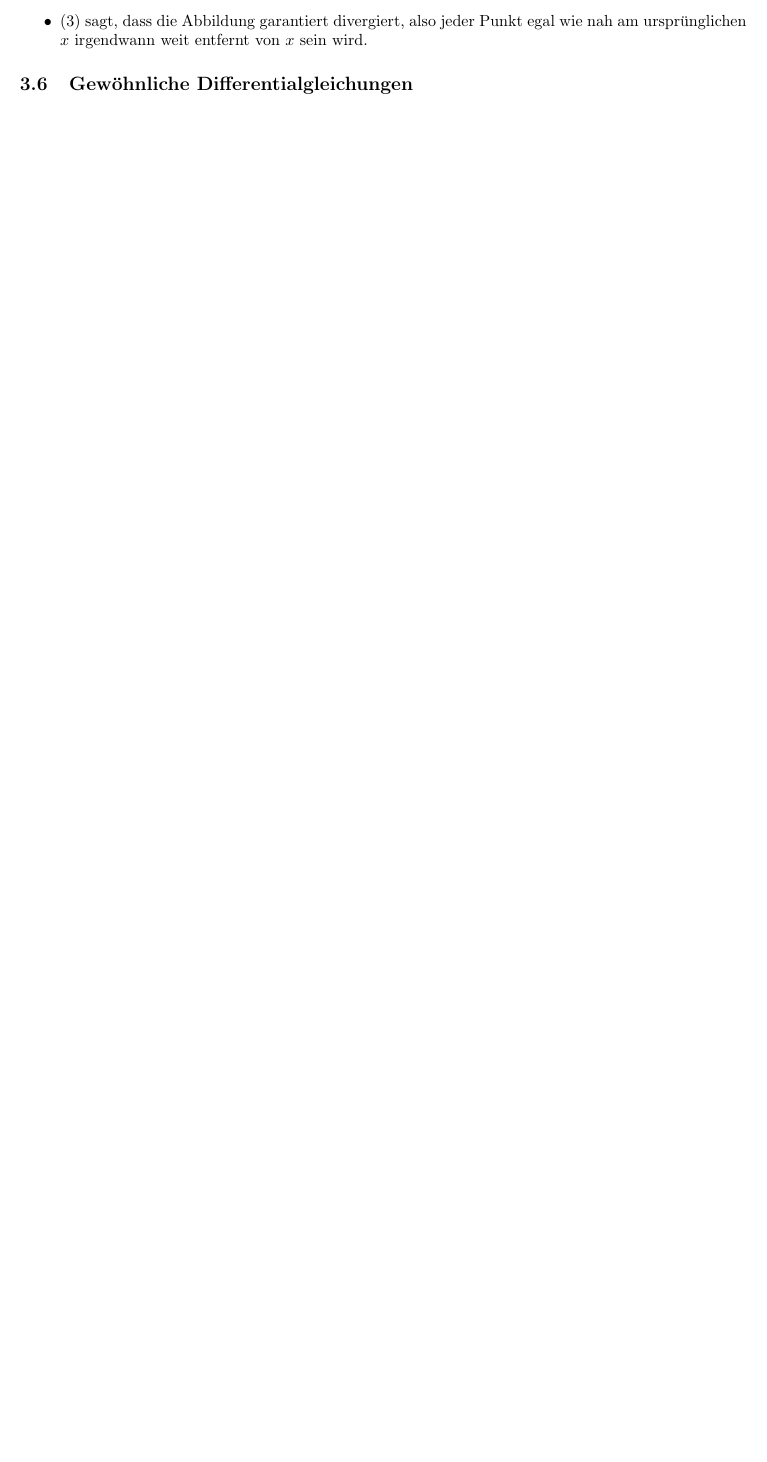
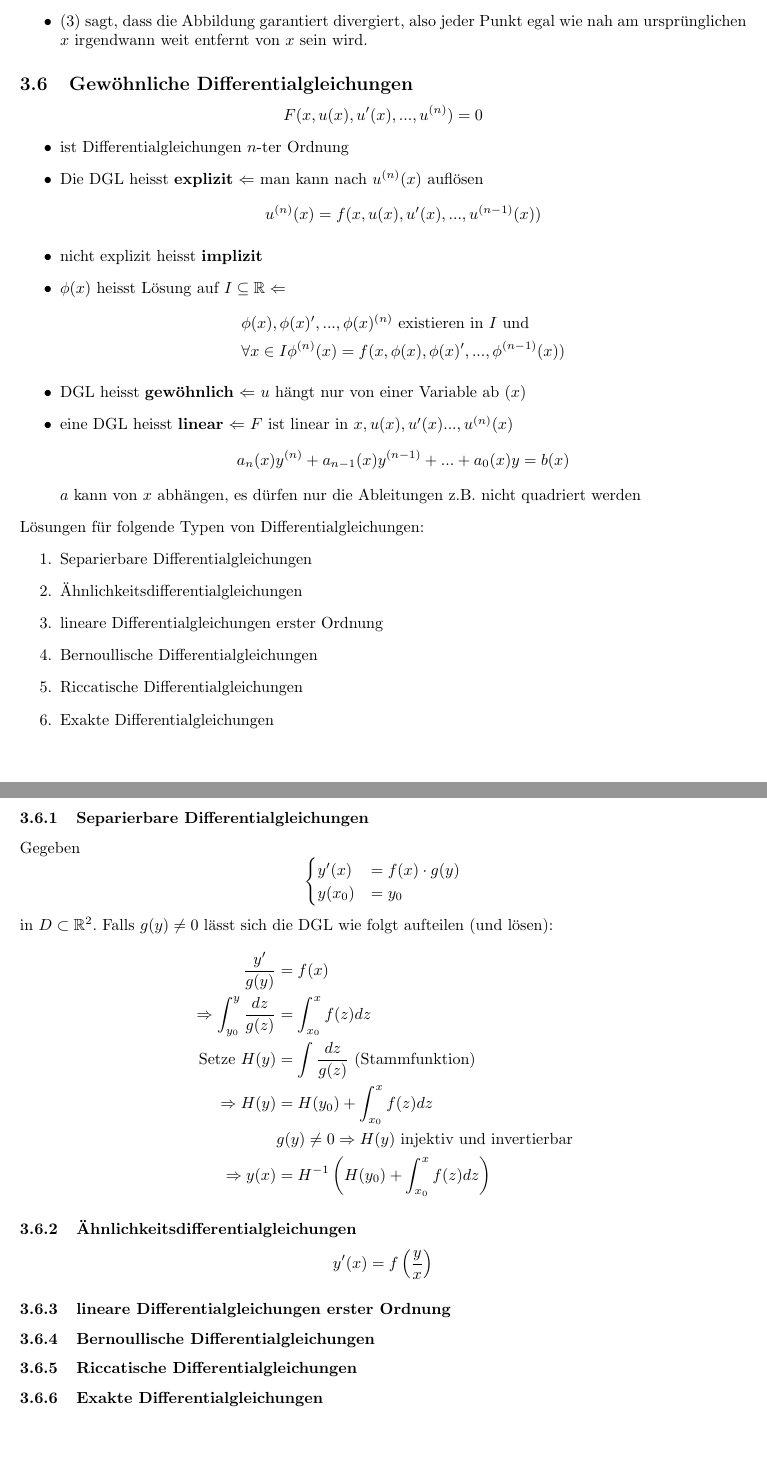
Before and after one commit to data-stepper/latex-university-shit, a LaTeX document (Notizen/Modellierung.tex): part of page 11 of 11 before the commit and two parts of pages 11 and 12 of 12 after it, the two joined at a grey line, cut so that both start at the same text, the shorter picture padded with empty space. Compiled offline with pdfLaTeX.

Commit message:
Separierbare Differenzengleichungen

```diff
--- a/Notizen/Modellierung.tex
+++ b/Notizen/Modellierung.tex
@@ -831,5 +831,109 @@ Eine Abbildung $f: M \rightarrow M$ heisst chaotisch, wenn:
 \end{itemize}
 
 \subsection{Gewöhnliche Differentialgleichungen}
+\[
+	F(x, u(x), u'(x), ..., u ^{(n)}) = 0
+\]
+\begin{itemize}
+	\item ist Differentialgleichungen $n$-ter Ordnung
+	\item Die DGL heisst \textbf{explizit}
+		$\Leftarrow$ man kann nach $u ^{(n)} (x)$ auflösen
+		\[
+			u ^{(n)} (x) =
+			f(
+				x,
+				u(x),
+				u'(x),
+				...,
+				u ^{(n-1)} (x)
+			)
+		\]
+	\item nicht explizit heisst \textbf{implizit}
+	\item $\phi (x)$ heisst Lösung auf $I \subseteq \R \Leftarrow$
+		\begin{align*}
+			& \phi(x),
+			\phi(x)',
+			...,
+			\phi(x) ^{(n)}
+			\text{ existieren in } I \text{ und } \\
+			&
+			\forall x \in I
+			\phi ^{(n)} (x) =
+			f(
+				x,
+				\phi(x),
+				\phi(x)',
+				...,
+				\phi ^{(n-1)} (x)
+			)
+		\end{align*}
+	\item DGL heisst \textbf{gewöhnlich} $\Leftarrow$
+		$u$ hängt nur von einer Variable ab ($x$)
+	\item eine DGL heisst \textbf{linear} $\Leftarrow$
+		$F$ ist linear in $x, u(x), u'(x) ..., u ^{(n)} (x)$
+		\[
+			a_n (x) y ^{(n)} +
+			a_{n-1} (x) y ^{(n-1)} +
+			... +
+			a_{0} (x) y
+			= b(x)
+		\]
+		$a$ kann von $x$ abhängen, es dürfen nur die Ableitungen
+		z.B. nicht quadriert werden
+\end{itemize}
+
+Lösungen für folgende Typen von Differentialgleichungen:
+\begin{enumerate}
+	\item Separierbare Differentialgleichungen
+	\item Ähnlichkeitsdifferentialgleichungen
+	\item lineare Differentialgleichungen erster Ordnung
+	\item Bernoullische Differentialgleichungen
+	\item Riccatische Differentialgleichungen
+	\item Exakte Differentialgleichungen
+\end{enumerate}
+
+\subsubsection{Separierbare Differentialgleichungen}
+Gegeben
+\[
+\begin{cases}
+	y' (x) & = f(x) \cdot g(y) \\
+	y(x_0) &= y_0
+\end{cases}
+\]
+
+in $D \subset \R ^2$. Falls $g(y) \neq 0$
+lässt sich die DGL wie folgt aufteilen (und lösen):
+\begin{align*}
+	\frac{ y' }{ g(y) } &= f(x) \\
+	\Rightarrow
+	\int_{y_0}^{y} \frac{ dz }{ g(z) }
+		&=
+		\int_{x_0}^{x} f(z) dz
+	\\
+	\text{ Setze } H(y)
+		&= \int \frac{ dz }{ g(z) }
+		\text{ (Stammfunktion) } \\
+		\Rightarrow H(y)
+		&= H(y_0)  + \int_{x_0}^{x} f(z) dz \\
+		& g(y) \neq 0 \Rightarrow H(y)
+		\text{ injektiv und invertierbar}
+		\\
+	\Rightarrow y(x)
+	&= H ^{-1} \left(
+		H(y_0) + \int_{x_0}^{x} f(z) dz
+	\right)
+\end{align*}
+
+\subsubsection{Ähnlichkeitsdifferentialgleichungen}
+\[
+	y' (x) = f \left(
+		\frac{ y }{ x }
+	\right)
+\]
+
+\subsubsection{lineare Differentialgleichungen erster Ordnung}
+\subsubsection{Bernoullische Differentialgleichungen}
+\subsubsection{Riccatische Differentialgleichungen}
+\subsubsection{Exakte Differentialgleichungen}
 
 \end{document}
```
